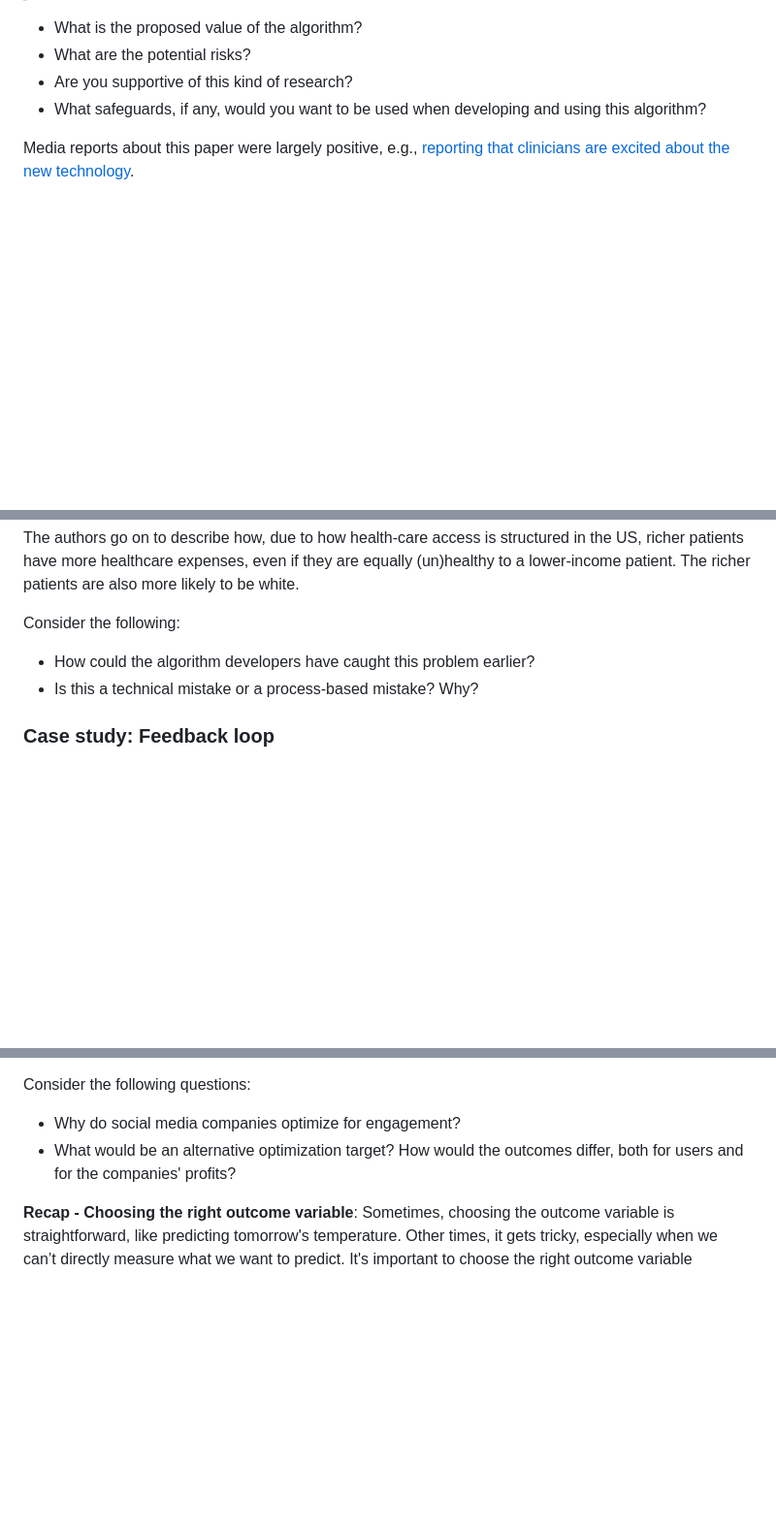
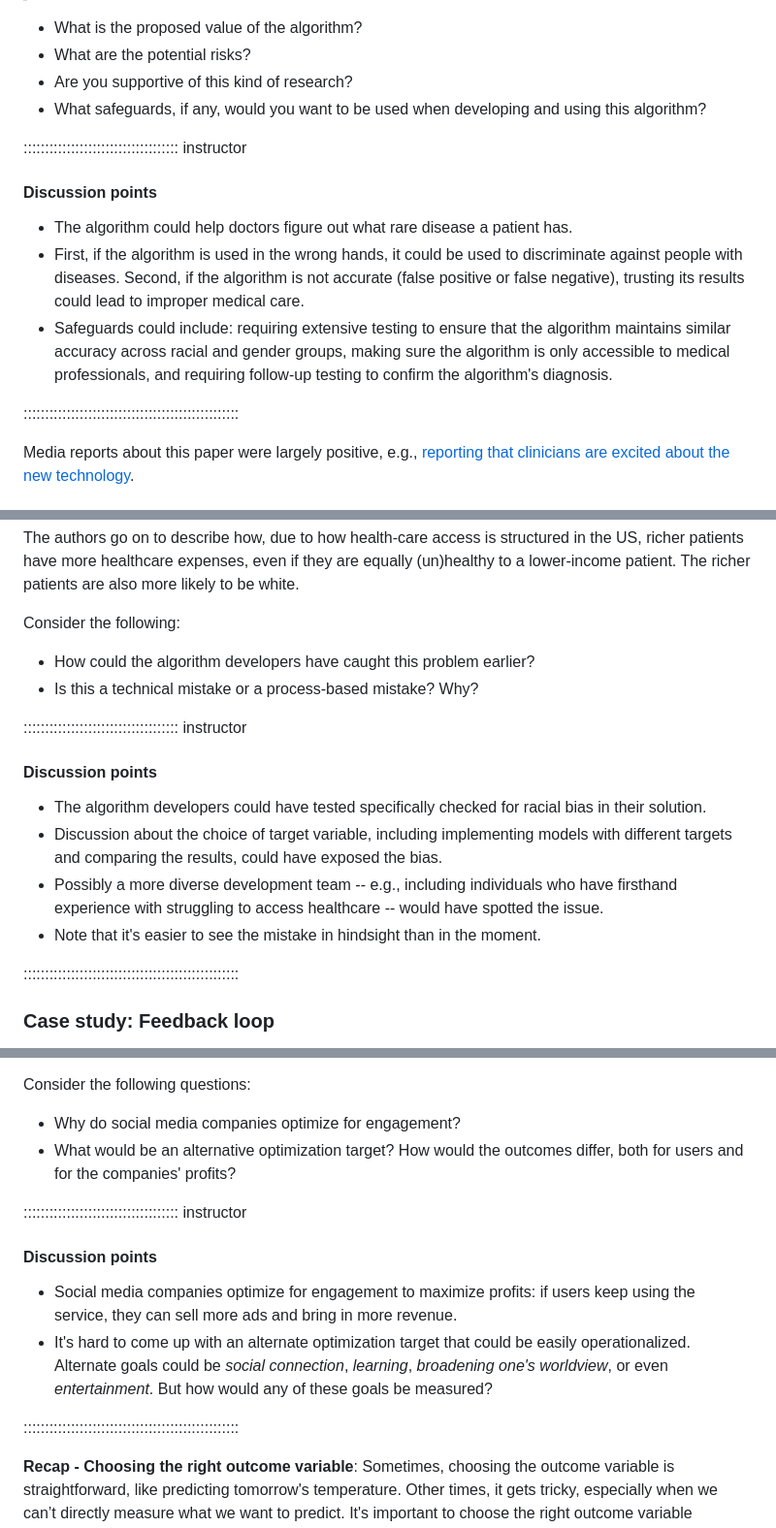
Before and after one commit to carpentries-incubator/fair-explainable-ml, a Markdown page: episodes/1-preparing-to-train.md, 3 parts joined by grey strips. Shown: that part at 97% size. GitHub-like rendering; blank space fills up the shorter version.

```diff
--- a/episodes/1-preparing-to-train.md
+++ b/episodes/1-preparing-to-train.md
@@ -62,6 +62,16 @@ In 2019, Nature Medicine [published a paper](https://www.nature.com/articles/s41
 * Are you supportive of this kind of research?
 * What safeguards, if any, would you want to be used when developing and using this algorithm?
 
+:::::::::::::::::::::::::::::::::::: instructor
+
+#### Discussion points
+
+* The algorithm could help doctors figure out what rare disease a patient has.
+* First, if the algorithm is used in the wrong hands, it could be used to discriminate against people with diseases. Second, if the algorithm is not accurate (false positive or false negative), trusting its results could lead to improper medical care.
+* Safeguards could include: requiring extensive testing to ensure that the algorithm maintains similar accuracy across racial and gender groups, making sure the algorithm is only accessible to medical professionals, and requiring follow-up testing to confirm the algorithm's diagnosis.
+
+::::::::::::::::::::::::::::::::::::::::::::::::::
+
 Media reports about this paper were largely positive, e.g., [reporting that clinicians are excited about the new technology](https://www.genengnews.com/insights/a-i-gets-in-the-face-of-rare-genetic-diseases/).
 
 ### Case study 2:
@@ -125,6 +161,17 @@ Consider the following:
 * How could the algorithm developers have caught this problem earlier?
 * Is this a technical mistake or a process-based mistake? Why?
 
+:::::::::::::::::::::::::::::::::::: instructor
+
+#### Discussion points
+
+* The algorithm developers could have tested specifically checked for racial bias in their solution.
+* Discussion about the choice of target variable, including implementing models with different targets and comparing the results, could have exposed the bias.
+* Possibly a more diverse development team -- e.g., including individuals who have firsthand experience with struggling to access healthcare -- would have spotted the issue.
+* Note that it's easier to see the mistake in hindsight than in the moment.
+
+::::::::::::::::::::::::::::::::::::::::::::::::::
+
 ### Case study: Feedback loop
 Consider social media, like Instagram or TikTok's "for you page" or Facebook or Twitter's newsfeed.
 The algorithms that determine what to show are complex (and proprietary!) but a large part of the algorithms' objective is engagement: the number of clicks, views, or re-posts.
@@ -134,6 +181,15 @@ Consider the following questions:
 
 * Why do social media companies optimize for engagement?
 * What would be an alternative optimization target? How would the outcomes differ, both for users and for the companies' profits?
+
+:::::::::::::::::::::::::::::::::::: instructor
+
+#### Discussion points
+
+* Social media companies optimize for engagement to maximize profits: if users keep using the service, they can sell more ads and bring in more revenue.
+* It's hard to come up with an alternate optimization target that could be easily operationalized. Alternate goals could be *social connection*, *learning*, *broadening one's worldview*, or even *entertainment*. But how would any of these goals be measured?
+
+::::::::::::::::::::::::::::::::::::::::::::::::::
 
 **Recap - Choosing the right outcome variable**: Sometimes, choosing the outcome variable is straightforward, like predicting tomorrow's temperature. Other times, it gets tricky, especially when we can’t directly measure what we want to predict. It's important to choose the right outcome variable because this decision plays a crucial role in ensuring our models are trustworthy, "fair" (more on this later), and unbiased. A poor choice can lead to biased results and unintended consequences, making it harder for our models to be effective and reliable.
 
```
Also changed, not shown: other parts of episodes/1-preparing-to-train.md (+35 -0 lines), episodes/0-introduction.md (+1 -6 lines).
